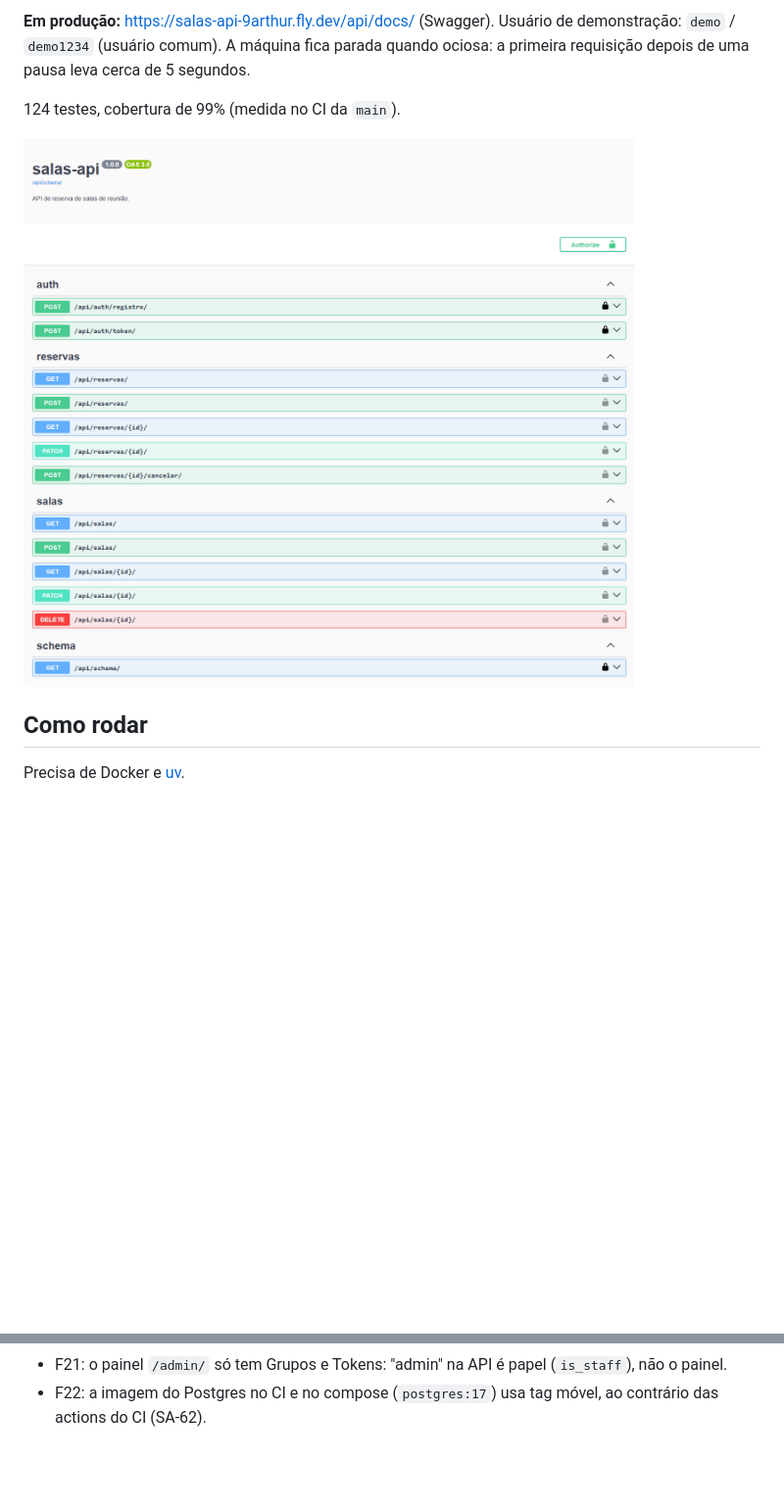
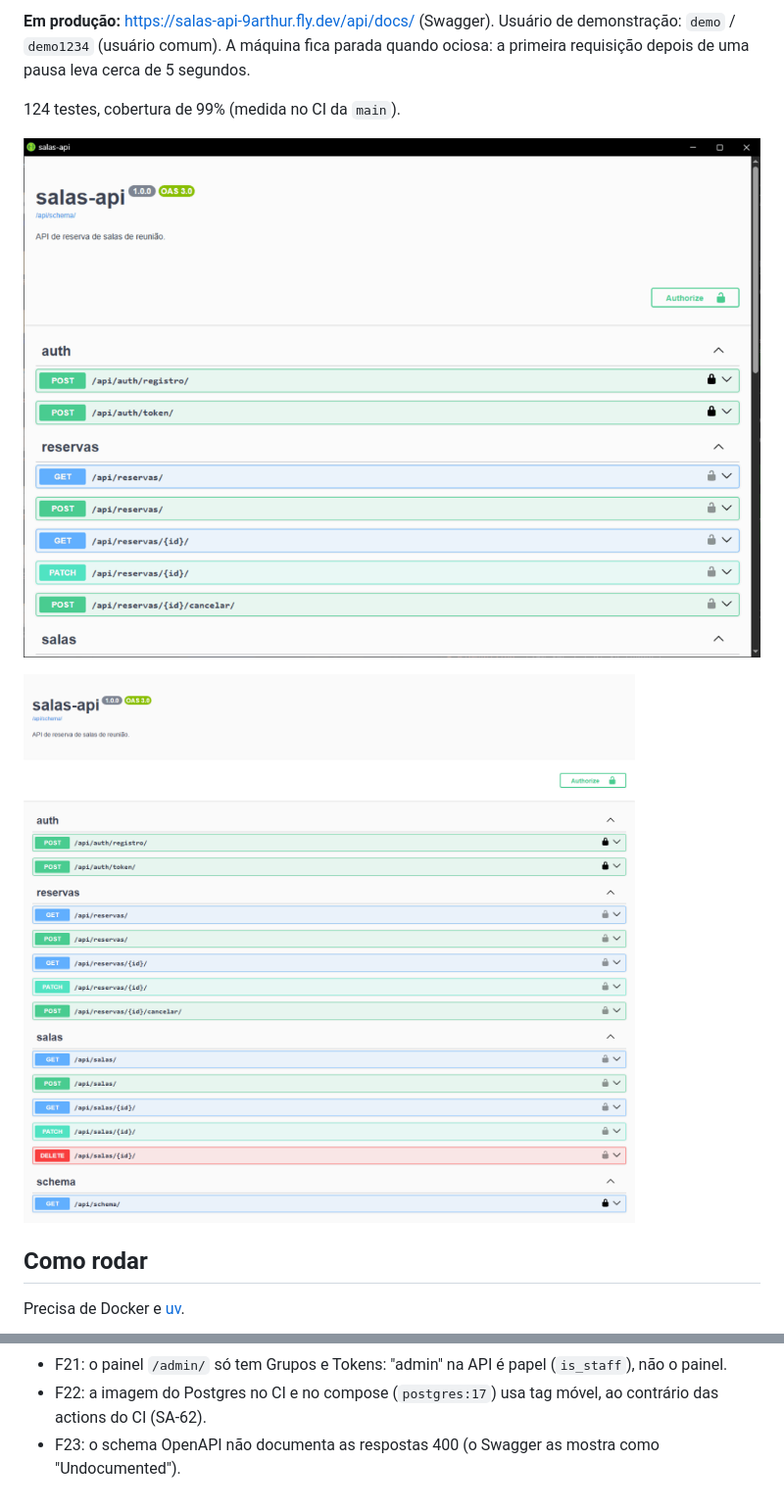
Before and after one commit to 9Arthur/salas-api, a Markdown page: README.md, 2 parts joined by grey strips. Shown at 98% size. Drawn GitHub-style; pictures changed too: docs/img/demo.gif (added); blank space fills up the shorter version.

Commit message:
Adiciona o GIF de uso da API ao README e registra a F23

```diff
--- a/README.md
+++ b/README.md
@@ -9,7 +9,9 @@ A máquina fica parada quando ociosa: a primeira requisição depois de uma paus
 
 124 testes, cobertura de 99% (medida no CI da `main`).
 
-![Swagger da API em produção](docs/img/swagger.png)
+![Uso da API em produção: reserva criada (201) e a mesma faixa recusada pela constraint do banco (400)](docs/img/demo.gif)
+
+![Todas as rotas no Swagger de produção](docs/img/swagger.png)
 
 ## Como rodar
 
@@ -74,3 +76,4 @@ Limitações conhecidas, deixadas de fora de propósito:
 - F20: o log de acesso mostra o IP do proxy, não o do cliente.
 - F21: o painel `/admin/` só tem Grupos e Tokens: "admin" na API é papel (`is_staff`), não o painel.
 - F22: a imagem do Postgres no CI e no compose (`postgres:17`) usa tag móvel, ao contrário das actions do CI (SA-62).
+- F23: o schema OpenAPI não documenta as respostas 400 (o Swagger as mostra como "Undocumented").
```
